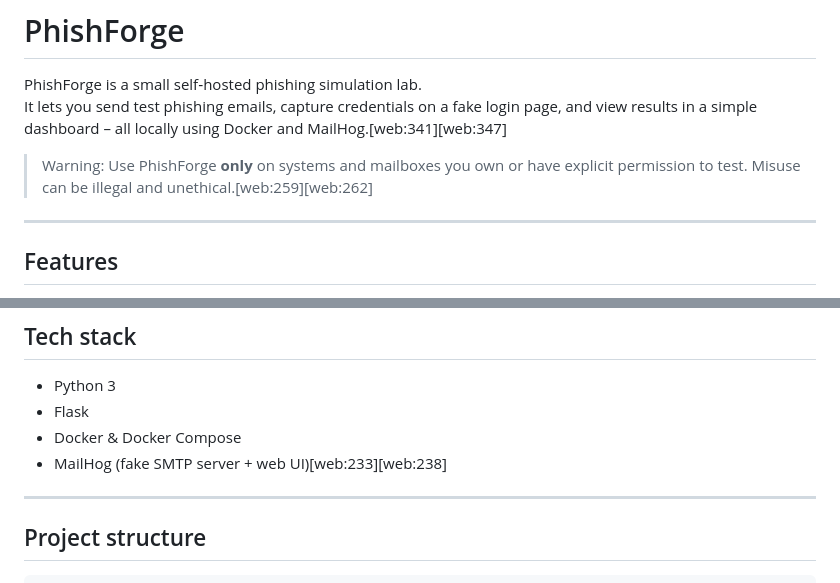
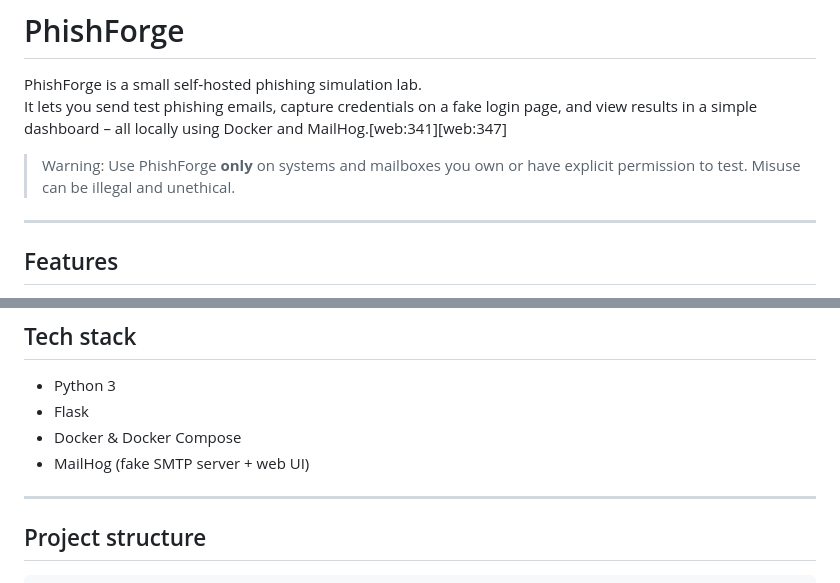
Before and after one commit to l1ght-man/PhishForge, a Markdown page: README.MD, 2 parts joined by grey strips. Rendered like a GitHub page.

Commit message:
Fix formatting in README to improve clarity of MailHog description

```diff
--- a/README.MD
+++ b/README.MD
@@ -3,7 +3,7 @@
 PhishForge is a small self‑hosted phishing simulation lab.
 It lets you send test phishing emails, capture credentials on a fake login page, and view results in a simple dashboard – all locally using Docker and MailHog.[web:341][web:347]
 
-> Warning: Use PhishForge **only** on systems and mailboxes you own or have explicit permission to test. Misuse can be illegal and unethical.[web:259][web:262]
+> Warning: Use PhishForge **only** on systems and mailboxes you own or have explicit permission to test. Misuse can be illegal and unethical.
 
 ---
 
@@ -21,7 +21,7 @@ It lets you send test phishing emails, capture credentials on a fake login page,
 - Python 3
 - Flask
 - Docker & Docker Compose
-- MailHog (fake SMTP server + web UI)[web:233][web:238]
+- MailHog (fake SMTP server + web UI)
 
 ---
 
```
